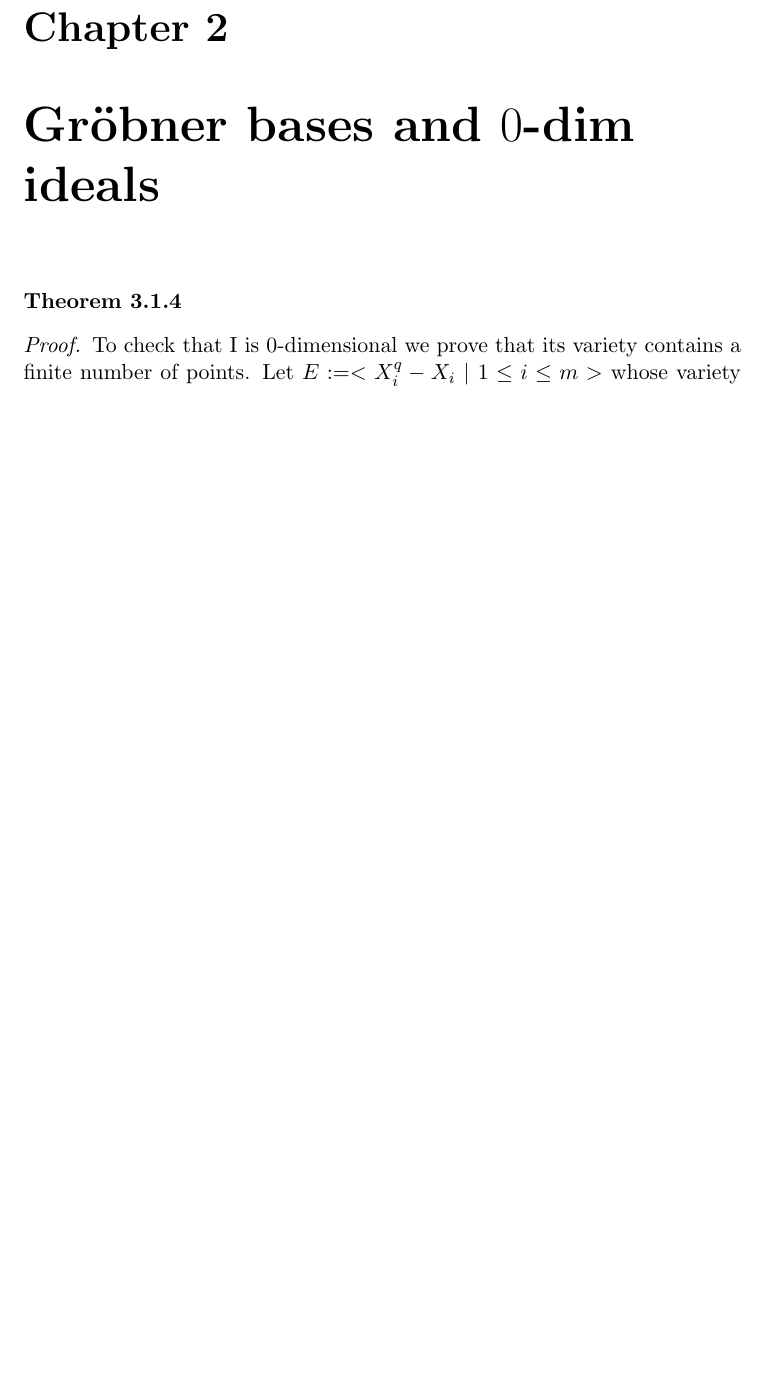
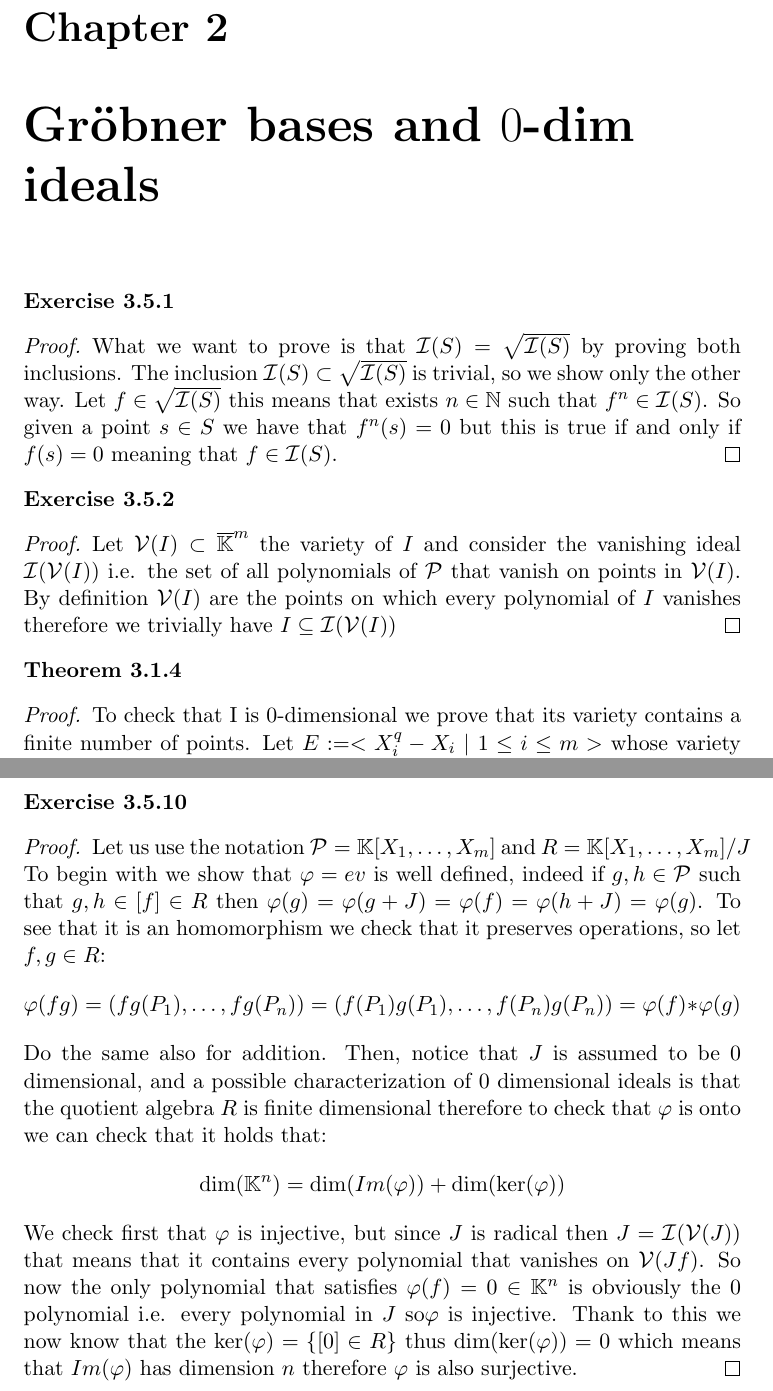
Before and after one commit to rexos/rexos.github.io, a LaTeX thesis (Adv.tex): part of page 7 of 18 before the commit and two parts of pages 7 and 11 of 21 after it, the two joined at a grey line, cut so that both start at the same text, the shorter picture padded with empty space. Compiled offline with pdfLaTeX.

Commit message:
added some exercises

```diff
--- a/Adv.tex
+++ b/Adv.tex
@@ -9,6 +9,7 @@
 \declaretheorem[style=mystyle,numbered=no,name=Proposition]{prop-hand}
 \declaretheorem[style=mystyle,numbered=no,name=Corollary]{cor-hand}
 \declaretheorem[style=mystyle,numbered=no,name=Exercise]{ex-hand}
+\declaretheorem[style=mystyle,numbered=no,name=Remark]{rem-hand}
 
 \usepackage{amssymb}
 \usepackage{calrsfs}
@@ -213,6 +214,19 @@
 
 \chapter{Gr\"obner bases and $0$-dim ideals}
 
+\begin{ex-hand}[3.5.1]
+\end{ex-hand}
+\begin{proof}
+	What we want to prove is that $\I(S) = \sqrt{\I(S)}$ by proving both inclusions. The inclusion $\I(S) \subset \sqrt{\I(S)}$ is trivial, so we show only the other way.
+	Let $f 	\in \sqrt{\I(S)}$ this means that exists $n \in \mathbb{N}$ such that $f^n \in \I(S)$. So given a point $s \in S$ we have that $f^n(s) = 0$ but this is true if and only if $f(s) = 0$ meaning that $f \in \I(S)$.
+\end{proof}
+
+\begin{ex-hand}[3.5.2]
+\end{ex-hand}
+\begin{proof}
+	Let $\V(I) \subset \overline{\mathbb{K}}^m$ the variety of $I$ and consider the vanishing ideal $\I(\V(I))$ i.e. the set of all polynomials of $\pazocal{P}$ that vanish on points in $\V(I)$. By definition $\V(I)$ are the points on which every polynomial of $I$ vanishes therefore we trivially have $I \subseteq \I(\V(I))$
+\end{proof}
+
 \begin{thm-hand}[3.1.4]
 \end{thm-hand}
 \begin{proof}
@@ -301,6 +345,25 @@
 
 	To prove that they span all $R$ let $f \in \mathbb{F}[X_1,\ldots ,X_m]$ with $f \neq 0$, it belongs to a nonzero residue class in the quotient algebra $[f] \in R$ whose representative has leading monomial $lm(f \mod I) \in N(I)$ as otherwise there will exist $g \in \G$ such that $lm(g)\ |\ lm(f \mod I)$. This extends to all the other monomials $M_i \in Supp(f \mod I)$ simply because $M_i \prec lm(f \mod I)$.
 \end{proof}
+
+\begin{ex-hand}[3.5.10]
+\end{ex-hand}
+\begin{proof}
+Let us use the notation $\pazocal{P} = \mathbb{K}[X_1,\ldots,X_m]$ and $R = \mathbb{K}[X_1,\ldots,X_m]/J$
+To begin with we show that $\varphi = ev$ is well defined, indeed if $g,h \in \pazocal{P}$ such that $g,h \in [f] \in R$ then $\varphi(g) = \varphi(g+J) = \varphi(f) = \varphi(h + J) = \varphi(g)$.
+To see that it is an homomorphism we check that it preserves operations, so let $f,g \in R$:
+\[
+	\varphi(fg) = (fg(P_1), \ldots,fg(P_n)) = (f(P_1)g(P_1),\ldots,f(P_n)g(P_n)) = \varphi(f)*\varphi(g)
+\]
+Do the same also for addition.
+Then, notice that $J$ is assumed to be $0$ dimensional, and a possible characterization of $0$ dimensional ideals is that the quotient algebra $R$ is finite dimensional therefore to check that $\varphi$ is onto we can check that it holds that:
+\[
+	\dim(\mathbb{K}^n) = \dim(Im(\varphi)) + \dim(\ker(\varphi))
+\]
+We check first that $\varphi$ is injective, but since $J$ is radical then $J = \I(\V(J))$ that means that it contains every polynomial that vanishes on $\V(Jf)$. So now the only polynomial that satisfies $\varphi(f) = 0 \in \mathbb{K}^n$ is obviously the $0$ polynomial i.e. every polynomial in $J$ so$\varphi$ is injective.
+Thank to this we now know that the $\ker(\varphi) = \{[0] \in R\}$ thus $\dim(\ker(\varphi))=0$ which means that $Im(\varphi)$ has dimension $n$ therefore $\varphi$ is also surjective.
+\end{proof}
+
 
 \chapter{Affine Variety Codes}
 
```
Also changed, not shown: Adv.pdf, Adv.tex (44 more changed lines).
